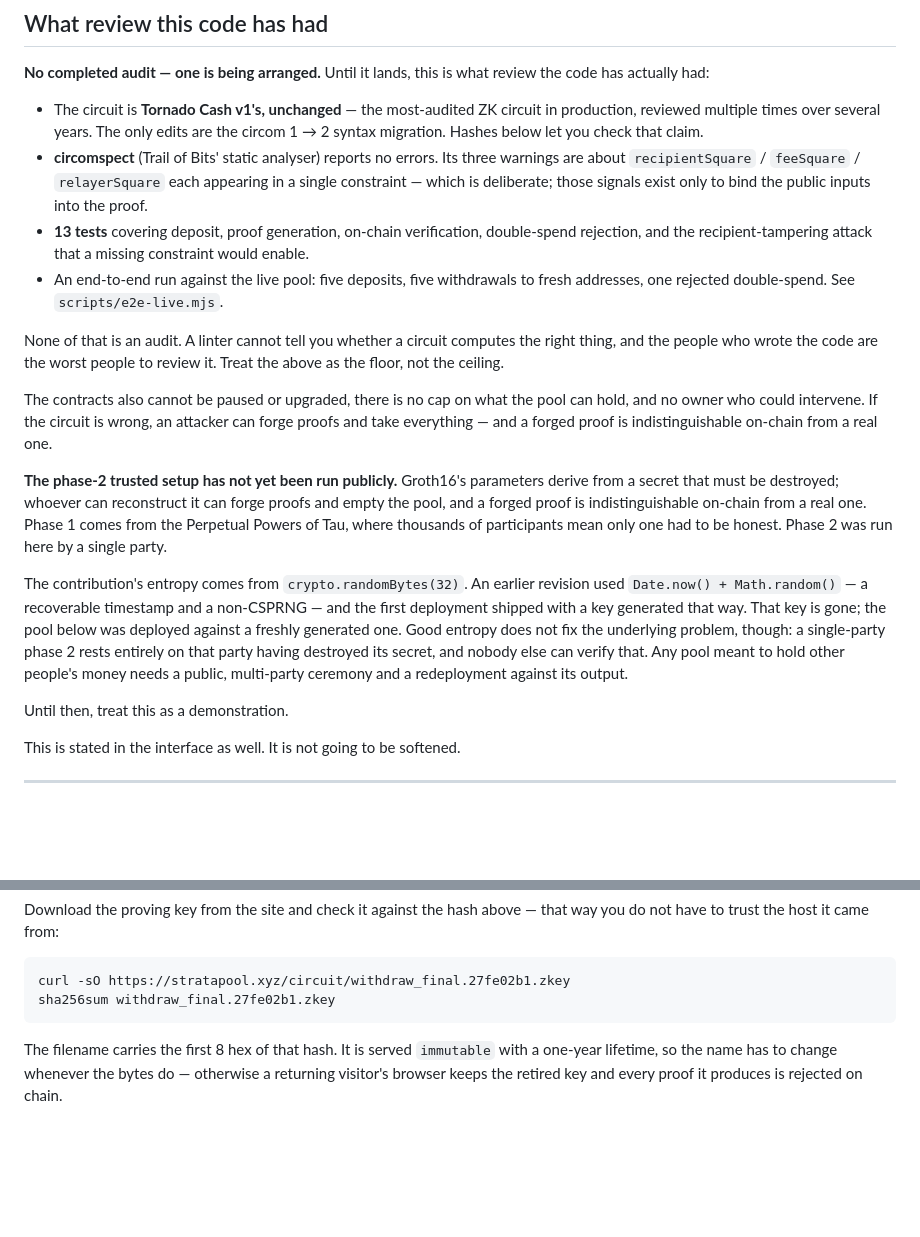
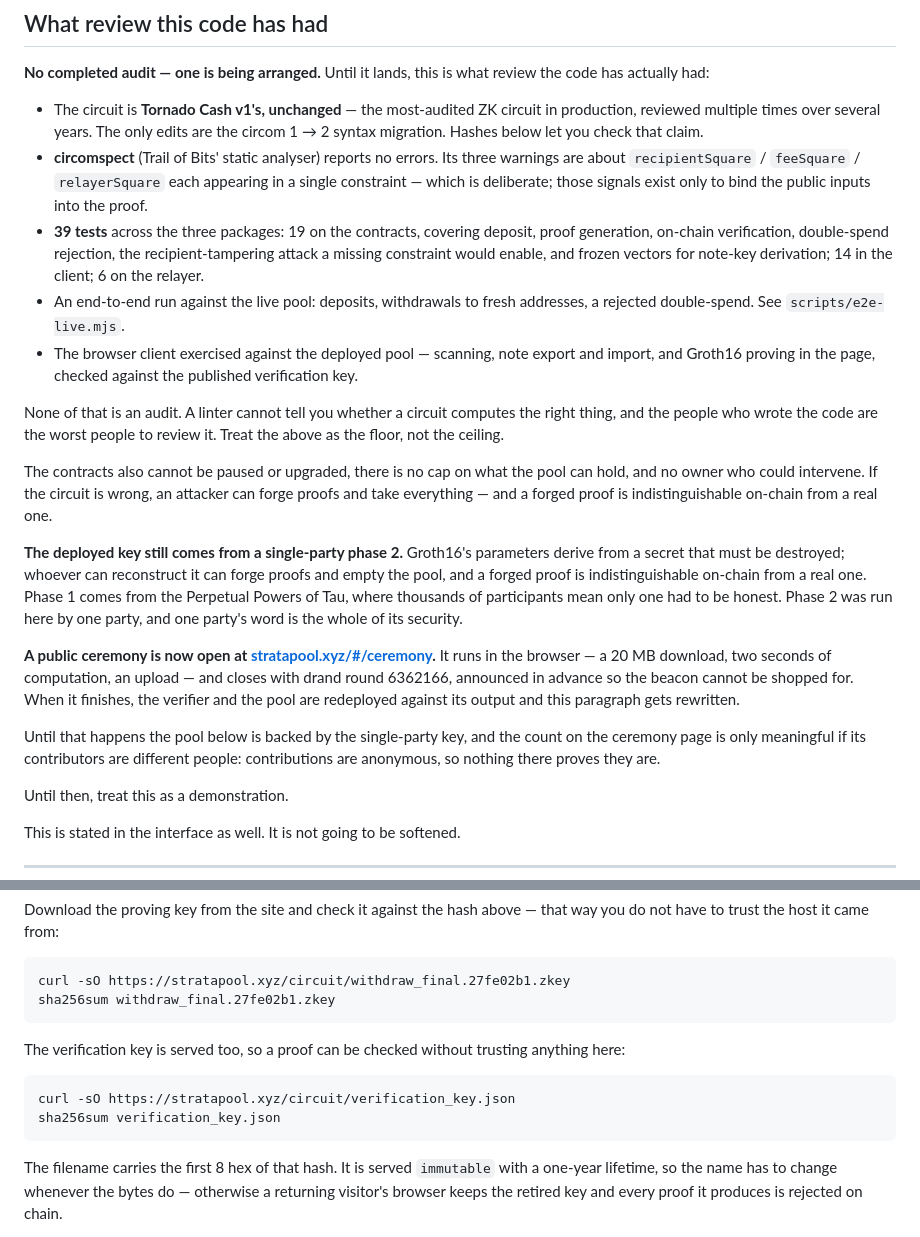
Before and after one commit to stratapool/strata, a Markdown page: README.md, 2 parts joined by grey strips. GitHub-like rendering; blank space fills up the shorter version.

Commit message:
Serve the verification key, and correct two stale claims in the README
Groth16 proving now runs in the browser against the deployed key — 490 ms to
build the tree, 1.2 s to prove, and the proof verifies. That path had never
executed before today: every proof this project has produced came from a Node
script, which is exactly the blind spot that hid the blake-hash failure.

The verification key is served alongside the proving key so anyone can check a
proof without trusting this host, which is the point of publishing its hash.

The README said 13 tests when there are 39, and said the phase-2 ceremony "has
not yet been run publicly" when it is open and taking contributions. It now
also states the thing the ceremony page cannot: contributions are anonymous, so
a count only means what it appears to mean if the contributors are different
people — and nothing on that page establishes they are.

````diff
--- a/README.md
+++ b/README.md
@@ -22,11 +22,15 @@ review the code has actually had:
   warnings are about `recipientSquare` / `feeSquare` / `relayerSquare` each
   appearing in a single constraint — which is deliberate; those signals exist
   only to bind the public inputs into the proof.
-- **13 tests** covering deposit, proof generation, on-chain verification,
-  double-spend rejection, and the recipient-tampering attack that a missing
-  constraint would enable.
-- An end-to-end run against the live pool: five deposits, five withdrawals to
-  fresh addresses, one rejected double-spend. See `scripts/e2e-live.mjs`.
+- **39 tests** across the three packages: 19 on the contracts, covering
+  deposit, proof generation, on-chain verification, double-spend rejection, the
+  recipient-tampering attack a missing constraint would enable, and frozen
+  vectors for note-key derivation; 14 in the client; 6 on the relayer.
+- An end-to-end run against the live pool: deposits, withdrawals to fresh
+  addresses, a rejected double-spend. See `scripts/e2e-live.mjs`.
+- The browser client exercised against the deployed pool — scanning, note
+  export and import, and Groth16 proving in the page, checked against the
+  published verification key.
 
 None of that is an audit. A linter cannot tell you whether a circuit computes
 the right thing, and the people who wrote the code are the worst people to
@@ -37,21 +41,22 @@ pool can hold, and no owner who could intervene. If the circuit is wrong, an
 attacker can forge proofs and take everything — and a forged proof is
 indistinguishable on-chain from a real one.
 
-**The phase-2 trusted setup has not yet been run publicly.** Groth16's
+**The deployed key still comes from a single-party phase 2.** Groth16's
 parameters derive from a secret that must be destroyed; whoever can reconstruct
 it can forge proofs and empty the pool, and a forged proof is indistinguishable
 on-chain from a real one. Phase 1 comes from the Perpetual Powers of Tau, where
 thousands of participants mean only one had to be honest. Phase 2 was run here
-by a single party.
+by one party, and one party's word is the whole of its security.
 
-The contribution's entropy comes from `crypto.randomBytes(32)`. An earlier
-revision used `Date.now() + Math.random()` — a recoverable timestamp and a
-non-CSPRNG — and the first deployment shipped with a key generated that way.
-That key is gone; the pool below was deployed against a freshly generated one.
-Good entropy does not fix the underlying problem, though: a single-party phase 2
-rests entirely on that party having destroyed its secret, and nobody else can
-verify that. Any pool meant to hold other people's money needs a public,
-multi-party ceremony and a redeployment against its output.
+**A public ceremony is now open at [stratapool.xyz/#/ceremony](https://stratapool.xyz/#/ceremony).**
+It runs in the browser — a 20 MB download, two seconds of computation, an
+upload — and closes with drand round 6362166, announced in advance so the
+beacon cannot be shopped for. When it finishes, the verifier and the pool are
+redeployed against its output and this paragraph gets rewritten.
+
+Until that happens the pool below is backed by the single-party key, and the
+count on the ceremony page is only meaningful if its contributors are different
+people: contributions are anonymous, so nothing there proves they are.
 
 Until then, treat this as a demonstration.
 
@@ -109,6 +114,14 @@ that way you do not have to trust the host it came from:
 ```bash
 curl -sO https://stratapool.xyz/circuit/withdraw_final.27fe02b1.zkey
 sha256sum withdraw_final.27fe02b1.zkey
+```
+
+The verification key is served too, so a proof can be checked without trusting
+anything here:
+
+```bash
+curl -sO https://stratapool.xyz/circuit/verification_key.json
+sha256sum verification_key.json
 ```
 
 The filename carries the first 8 hex of that hash. It is served `immutable`
````
